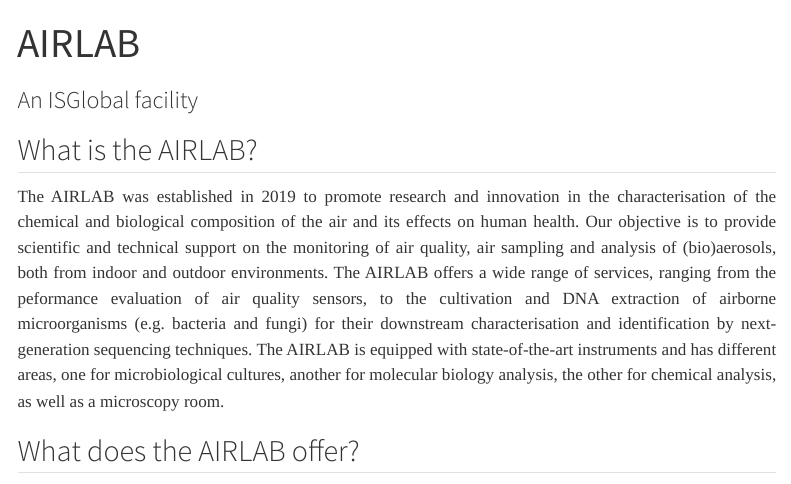
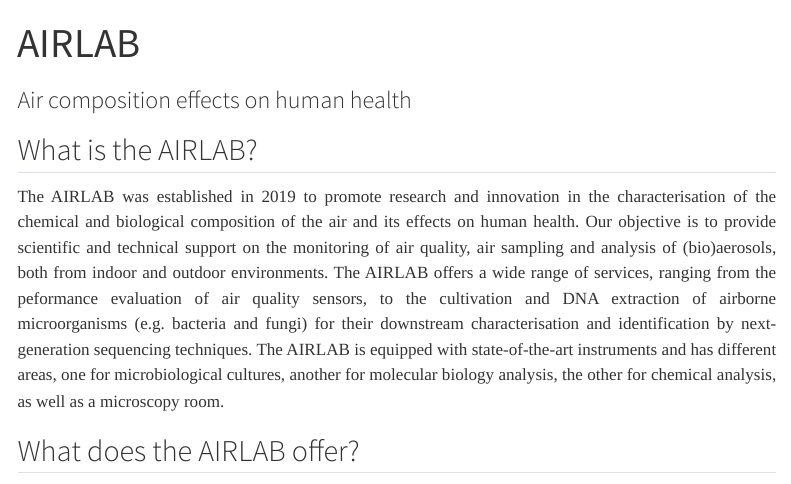
Before and after one commit to AirLabBcn/AirLabBcn.github.io, a Quarto document (site/index.qmd): the page in a window 1100 px wide, from its top. Rendered offline with R 4.5, knitr and Pandoc in place of Quarto, with nearby package versions; menus at the side of the page are left out.

Commit message:
modify home subtitle (more descriptive)

```diff
--- a/site/index.qmd
+++ b/site/index.qmd
@@ -1,6 +1,6 @@
 ---
 title: "AIRLAB"
-subtitle: An ISGlobal facility
+subtitle: Air composition effects on human health
 ---
 
 ## What is the AIRLAB?
```
